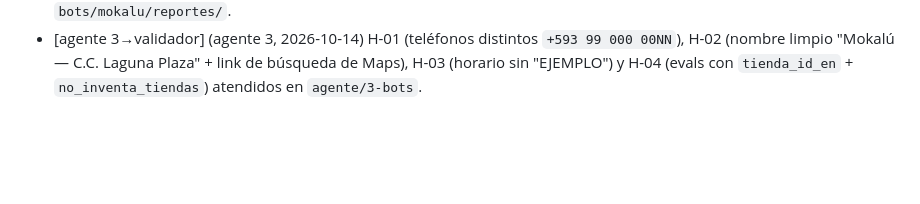
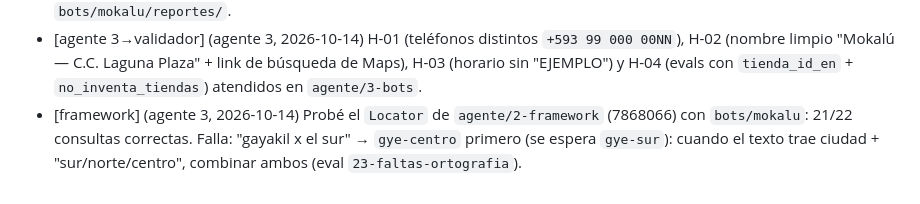
Before and after one commit to boostsolutionsec-byte/Chatbots, a Markdown page: PENDIENTES.md, the part around the change. Drawn GitHub-style; blank space fills up the shorter version.

Commit message:
Agente 3: resultado de probar el localizador del framework con el bot
Co-Authored-By: Claude Opus 5.5 <noreply@anthropic.com>
Claude-Session: https://claude.ai/code/session_01Fz52cSPyHB8cJcBH3AvrjG

```diff
--- a/PENDIENTES.md
+++ b/PENDIENTES.md
@@ -23,3 +23,4 @@ Etiquetas: `[dato]` falta info del negocio · `[framework]` el Agente 3 necesita
 - [framework] (agente 3, 2026-10-14) Resolución de lugares: si el texto coincide con una **ciudad** y con un **sector de otra ciudad** (ej. "malecón de Salinas"), gana la ciudad. Normalizar tildes/mayúsculas y tolerar errores ("kito", "gayakil", "rio bamba" ya están como alias en `lugares.csv`).
 - [decisión] (agente 3, 2026-10-14) Mientras llega `npm run eval`, el Agente 3 itera el prompt con `bots/mokalu/herramientas/prueba_rapida.py` (Python + `claude -p --model haiku`); reportes en `bots/mokalu/reportes/`.
 - [agente 3→validador] (agente 3, 2026-10-14) H-01 (teléfonos distintos `+593 99 000 00NN`), H-02 (nombre limpio "Mokalú — C.C. Laguna Plaza" + link de búsqueda de Maps), H-03 (horario sin "EJEMPLO") y H-04 (evals con `tienda_id_en` + `no_inventa_tiendas`) atendidos en `agente/3-bots`.
+- [framework] (agente 3, 2026-10-14) Probé el `Locator` de `agente/2-framework` (7868066) con `bots/mokalu`: 21/22 consultas correctas. Falla: "gayakil x el sur" → `gye-centro` primero (se espera `gye-sur`): cuando el texto trae ciudad + "sur/norte/centro", combinar ambos (eval `23-faltas-ortografia`).
```
